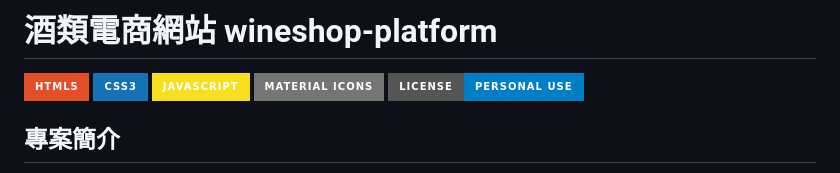
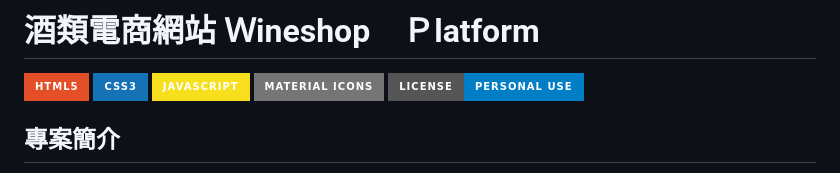
Before and after one commit to tinachen0326/wineshop-platform, a Markdown page: README.md, the part around the change. Rendered like a GitHub page; badges without logos.

```diff
--- a/README.md
+++ b/README.md
@@ -1,4 +1,4 @@
-# 酒類電商網站 wineshop-platform
+# 酒類電商網站 Ｗineshop　Ｐlatform
 
 [![HTML5](https://img.shields.io/badge/HTML5-E34F26?style=for-the-badge&logo=html5&logoColor=white)](https://developer.mozilla.org/en-US/docs/Web/HTML)
 [![CSS3](https://img.shields.io/badge/CSS3-1572B6?style=for-the-badge&logo=css3&logoColor=white)](https://developer.mozilla.org/en-US/docs/Web/CSS)
```
